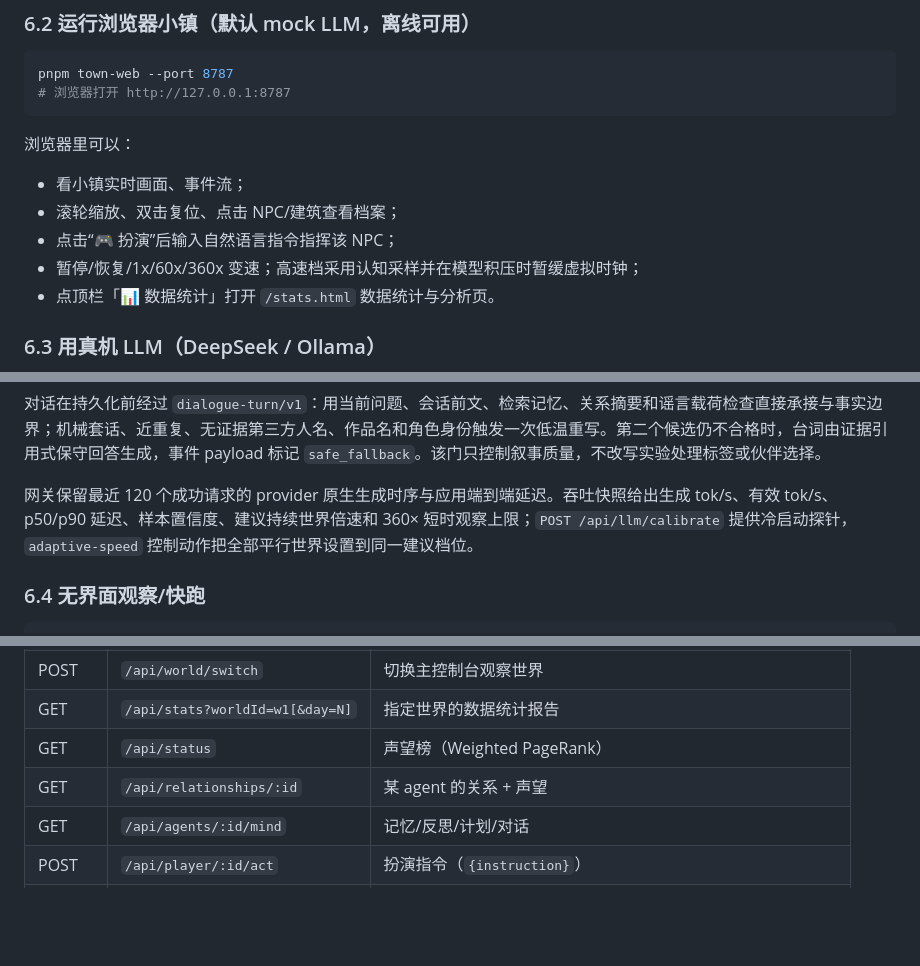
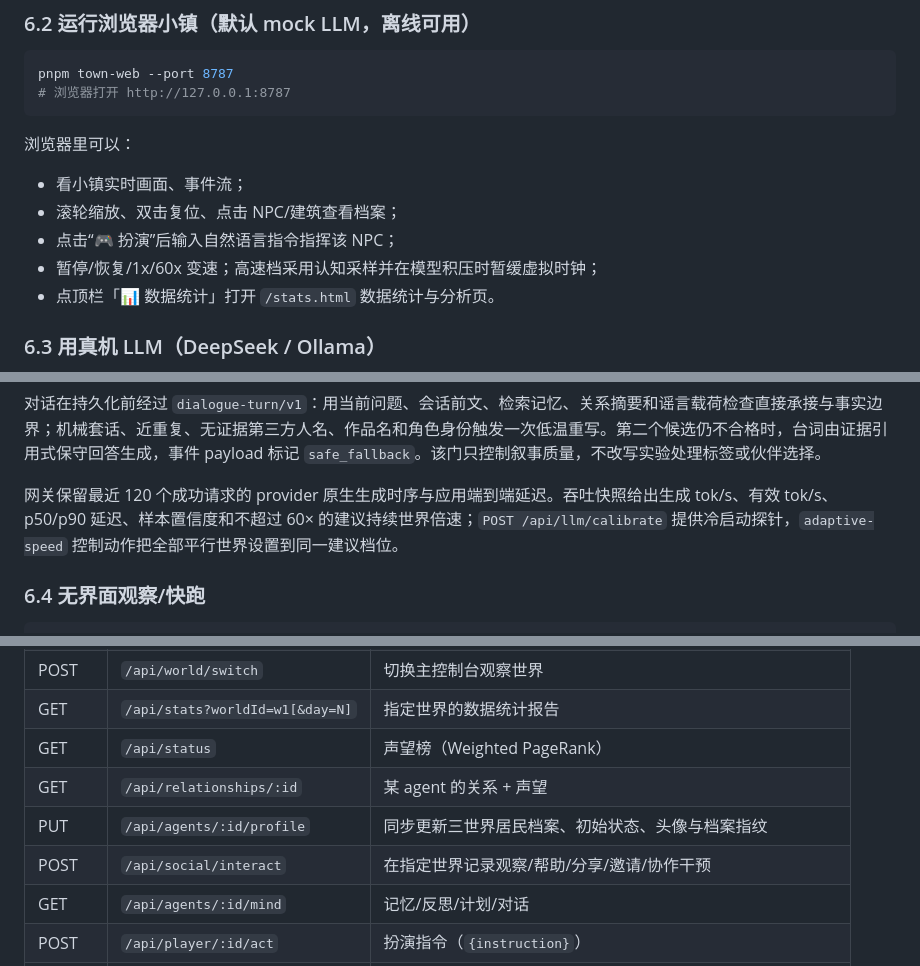
Before and after one commit to shank000/multiagent-town, a Markdown page: docs/ARCHITECTURE.md, 3 parts joined by grey strips. GitHub-like rendering; blank space fills up the shorter version.

```diff
--- a/docs/ARCHITECTURE.md
+++ b/docs/ARCHITECTURE.md
@@ -359,7 +365,7 @@ pnpm town-web --port 8787
 - 看小镇实时画面、事件流；
 - 滚轮缩放、双击复位、点击 NPC/建筑查看档案；
 - 点击“🎮 扮演”后输入自然语言指令指挥该 NPC；
-- 暂停/恢复/1x/60x/360x 变速；高速档采用认知采样并在模型积压时暂缓虚拟时钟；
+- 暂停/恢复/1x/60x 变速；高速档采用认知采样并在模型积压时暂缓虚拟时钟；
 - 点顶栏「📊 数据统计」打开 `/stats.html` 数据统计与分析页。
 
 ### 6.3 用真机 LLM（DeepSeek / Ollama）
@@ -395,7 +401,7 @@ Ollama 按居民覆盖和任务层级路由模型：`OLLAMA_AGENT_MODELS` 可为
 
 对话在持久化前经过 `dialogue-turn/v1`：用当前问题、会话前文、检索记忆、关系摘要和谣言载荷检查直接承接与事实边界；机械套话、近重复、无证据第三方人名、作品名和角色身份触发一次低温重写。第二个候选仍不合格时，台词由证据引用式保守回答生成，事件 payload 标记 `safe_fallback`。该门只控制叙事质量，不改写实验处理标签或伙伴选择。
 
-网关保留最近 120 个成功请求的 provider 原生生成时序与应用端到端延迟。吞吐快照给出生成 tok/s、有效 tok/s、p50/p90 延迟、样本置信度、建议持续世界倍速和 360× 短时观察上限；`POST /api/llm/calibrate` 提供冷启动探针，`adaptive-speed` 控制动作把全部平行世界设置到同一建议档位。
+网关保留最近 120 个成功请求的 provider 原生生成时序与应用端到端延迟。吞吐快照给出生成 tok/s、有效 tok/s、p50/p90 延迟、样本置信度和不超过 60× 的建议持续世界倍速；`POST /api/llm/calibrate` 提供冷启动探针，`adaptive-speed` 控制动作把全部平行世界设置到同一建议档位。
 
 ### 6.4 无界面观察/快跑
 
@@ -479,6 +485,8 @@ pnpm build:web     # 重新打包 public/client.js（前端改动后需要）
 | GET | `/api/stats?worldId=w1[&day=N]` | 指定世界的数据统计报告 |
 | GET | `/api/status` | 声望榜（Weighted PageRank） |
 | GET | `/api/relationships/:id` | 某 agent 的关系 + 声望 |
+| PUT | `/api/agents/:id/profile` | 同步更新三世界居民档案、初始状态、头像与档案指纹 |
+| POST | `/api/social/interact` | 在指定世界记录观察/帮助/分享/邀请/协作干预 |
 | GET | `/api/agents/:id/mind` | 记忆/反思/计划/对话 |
 | POST | `/api/player/:id/act` | 扮演指令（`{instruction}`） |
 | DELETE | `/api/player/:id/act` | 退出扮演 |
```
Also changed, not shown: other parts of docs/ARCHITECTURE.md (+7 -1 lines), README.md (+5 -4 lines), docs/local-reasoning-models.md (+2 -2 lines).
